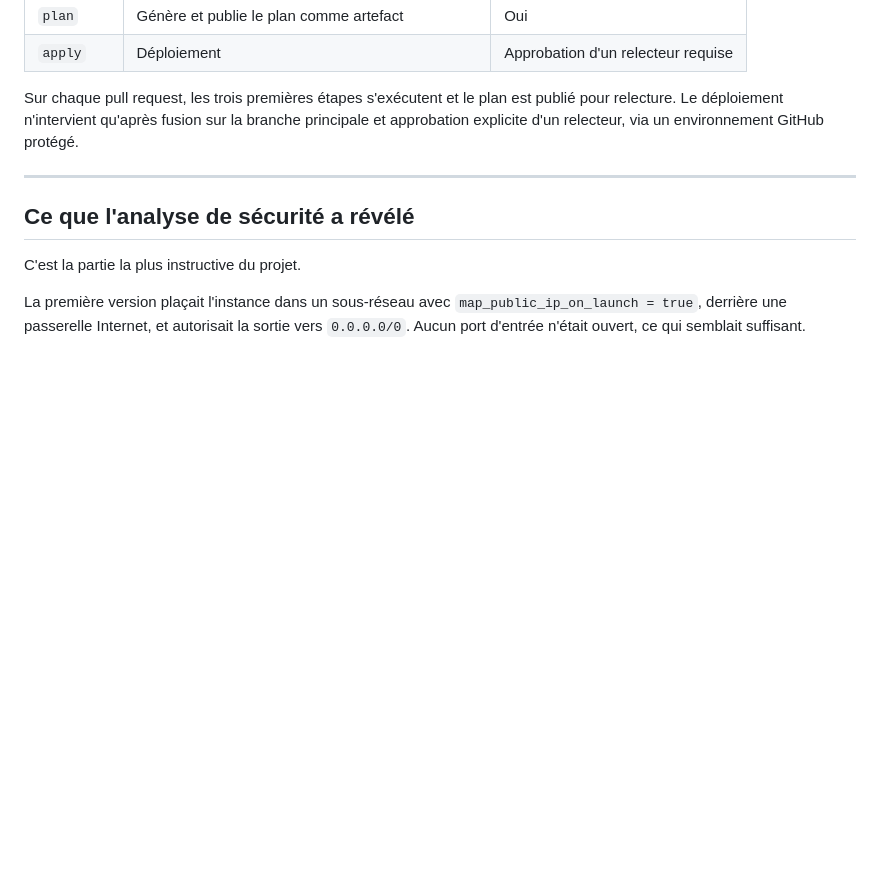
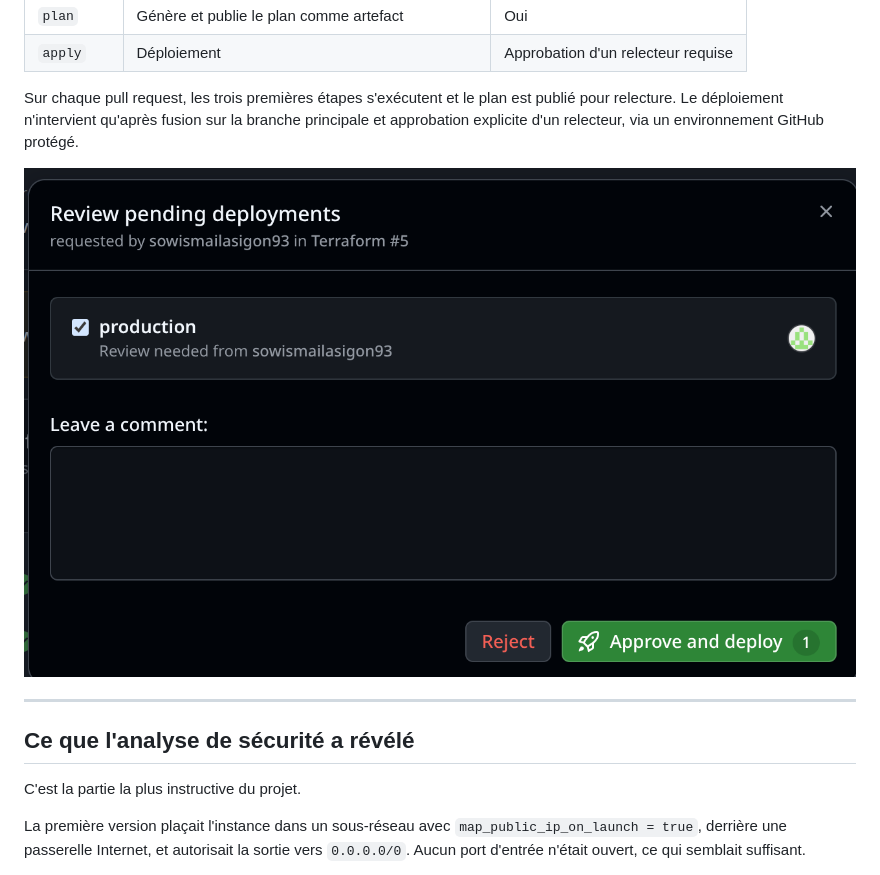
Before and after one commit to sowismailasigon93/aws-terraform-lab, a Markdown page: README.md, the part around the change. GitHub-like rendering; pictures changed too: docs/review-deployments.png (added); blank space fills up the shorter version.

Commit message:
Ajoute la capture de l approbation avant deploiement

```diff
--- a/README.md
+++ b/README.md
@@ -45,6 +45,8 @@ La réponse tient en deux parties : une architecture réseau fermée, et un pipe
 | `apply` | Déploiement | Approbation d'un relecteur requise |
 
 Sur chaque pull request, les trois premières étapes s'exécutent et le plan est publié pour relecture. Le déploiement n'intervient qu'après fusion sur la branche principale et approbation explicite d'un relecteur, via un environnement GitHub protégé.
+
+![Approbation requise avant déploiement](docs/review-deployments.png)
 
 ---
 
```
